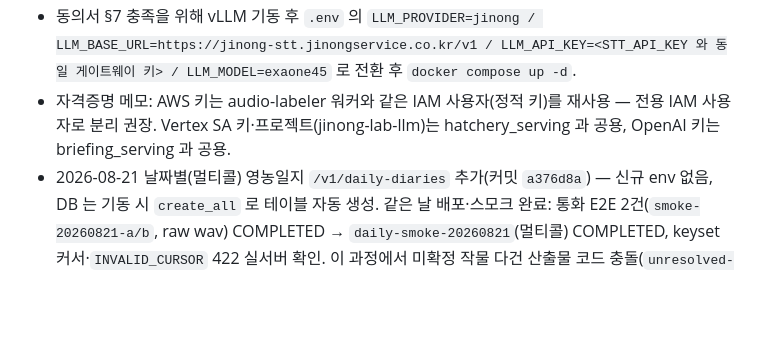
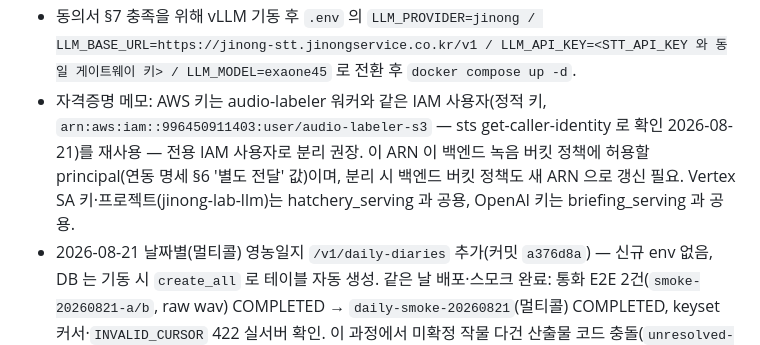
Before and after one commit to farmai-jinong/jinong_ai-agents, a Markdown page: docs/ops.md, the part around the change. Rendered like a GitHub page; blank space fills up the shorter version.

Commit message:
문서: ops.md 자격증명 메모에 IAM principal ARN 기록 — 백엔드 버킷 정책 허용 대상(연동 명세 §6 별도 전달 값), 분리 시 정책 갱신 주의

```diff
--- a/docs/ops.md
+++ b/docs/ops.md
@@ -18,7 +18,7 @@
   `https://…/healthz` ok, HTTP 는 301→HTTPS.
 - LLM 기본은 Gemini(Vertex AI, `LLM_PROVIDER=gemini / LLM_MODEL=gemini-3.5-flash / GCP_PROJECT_ID=jinong-lab-llm / GCP_LOCATION=global / GEMINI_THINKING_LEVEL=low`). 인증은 서비스 계정 키 — 서버 `/home/ubuntu/dev/deploy_setting_files/jinong_vertexai_service_key.json` 을 compose 가 `/app/auth/jinong_vertexai_service_key.json` 로 read-only 마운트(`GOOGLE_APPLICATION_CREDENTIALS`). hatchery_serving 과 같은 키·프로젝트. 이전 OpenAI(`gpt-4.1`) 는 `LLM_PROVIDER=openai` + `LLM_BASE_URL/LLM_API_KEY` 로 복귀 가능.
 - 동의서 §7 충족을 위해 vLLM 기동 후 `.env` 의 `LLM_PROVIDER=jinong / LLM_BASE_URL=https://jinong-stt.jinongservice.co.kr/v1 / LLM_API_KEY=<STT_API_KEY 와 동일 게이트웨이 키> / LLM_MODEL=exaone45` 로 전환 후 `docker compose up -d`.
-- 자격증명 메모: AWS 키는 audio-labeler 워커와 같은 IAM 사용자(정적 키)를 재사용 — 전용 IAM 사용자로 분리 권장. Vertex SA 키·프로젝트(jinong-lab-llm)는 hatchery_serving 과 공용, OpenAI 키는 briefing_serving 과 공용.
+- 자격증명 메모: AWS 키는 audio-labeler 워커와 같은 IAM 사용자(정적 키, `arn:aws:iam::996450911403:user/audio-labeler-s3` — sts get-caller-identity 로 확인 2026-08-21)를 재사용 — 전용 IAM 사용자로 분리 권장. 이 ARN 이 백엔드 녹음 버킷 정책에 허용할 principal(연동 명세 §6 '별도 전달' 값)이며, 분리 시 백엔드 버킷 정책도 새 ARN 으로 갱신 필요. Vertex SA 키·프로젝트(jinong-lab-llm)는 hatchery_serving 과 공용, OpenAI 키는 briefing_serving 과 공용.
 - 2026-08-21 날짜별(멀티콜) 영농일지 `/v1/daily-diaries` 추가(커밋 `a376d8a`) — 신규 env 없음, DB 는 기동 시
   `create_all` 로 테이블 자동 생성. 같은 날 배포·스모크 완료: 통화 E2E 2건(`smoke-20260821-a/b`, raw wav) COMPLETED →
   `daily-smoke-20260821`(멀티콜) COMPLETED, keyset 커서·`INVALID_CURSOR` 422 실서버 확인. 이 과정에서 미확정 작물
```
